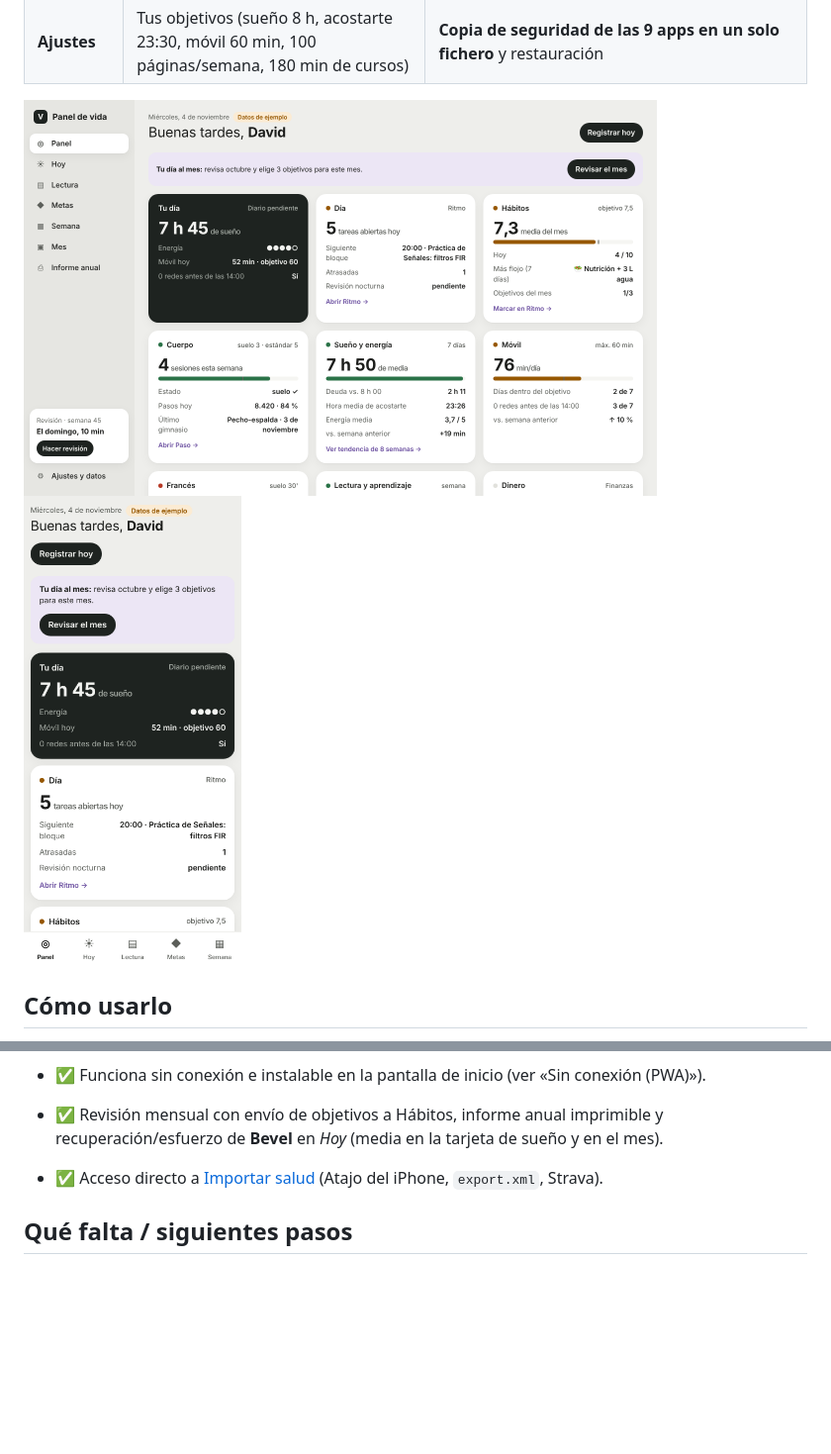
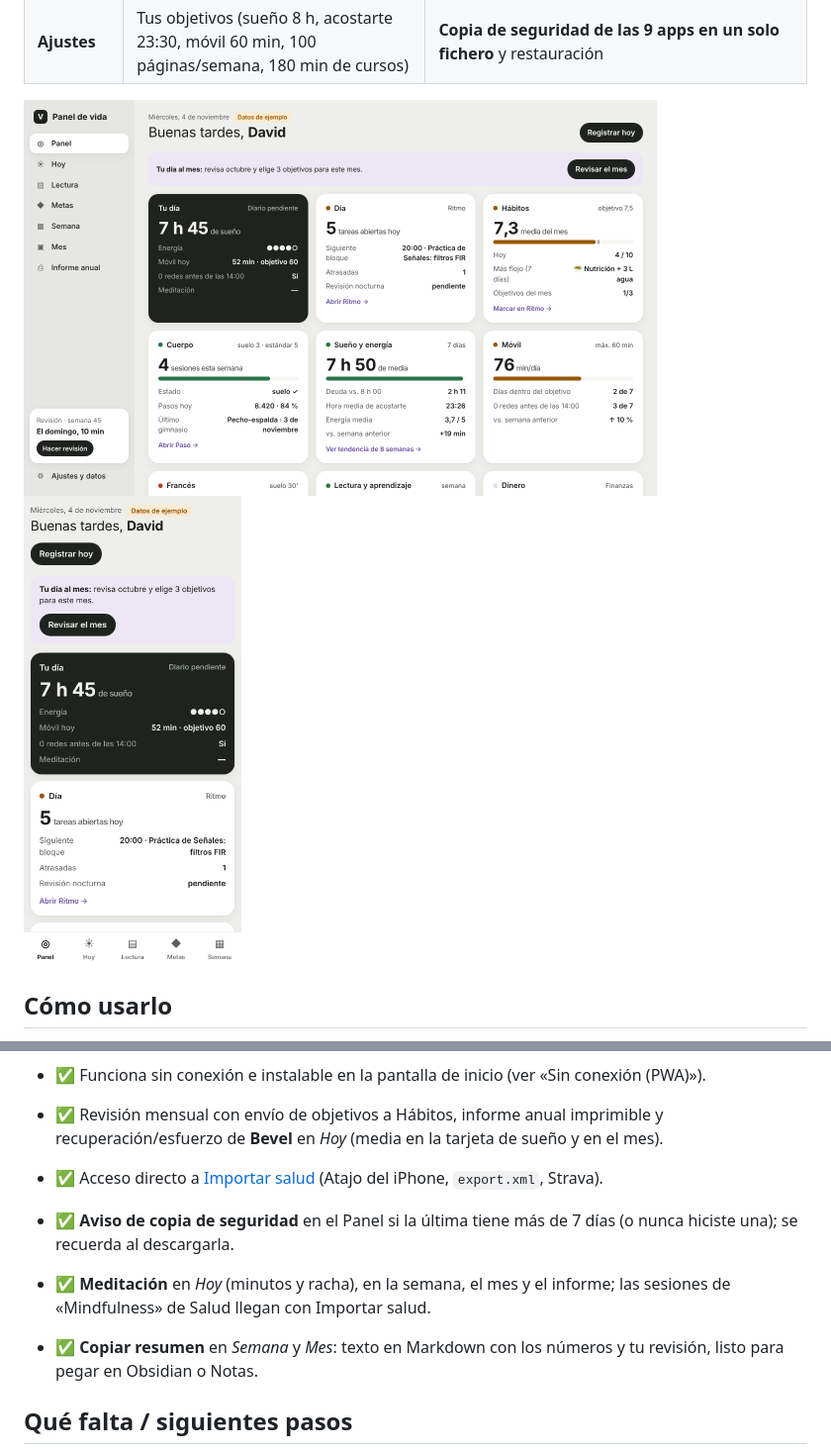
Before and after one commit to davidcormar/Mix_ideas, a Markdown page: 28-panel-vida/README.md, 2 parts joined by grey strips. Shown at 99% size. Drawn GitHub-style; pictures changed too: 28-panel-vida/captura-escritorio.png, 28-panel-vida/captura-movil.png; blank space fills up the shorter version.

```diff
--- a/28-panel-vida/README.md
+++ b/28-panel-vida/README.md
@@ -44,6 +44,10 @@ NODE_PATH=$(npm root -g) node tests/smoke.js     # recorrido completo en Chromiu
 - ✅ Revisión mensual con envío de objetivos a Hábitos, informe anual imprimible y recuperación/esfuerzo de **Bevel** en *Hoy* (media en la tarjeta de sueño y en el mes).
 - ✅ Acceso directo a [Importar salud](../29-importar-salud/) (Atajo del iPhone, `export.xml`, Strava).
 
+- ✅ **Aviso de copia de seguridad** en el Panel si la última tiene más de 7 días (o nunca hiciste una); se recuerda al descargarla.
+- ✅ **Meditación** en *Hoy* (minutos y racha), en la semana, el mes y el informe; las sesiones de «Mindfulness» de Salud llegan con Importar salud.
+- ✅ **Copiar resumen** en *Semana* y *Mes*: texto en Markdown con los números y tu revisión, listo para pegar en Obsidian o Notas.
+
 ## Qué falta / siguientes pasos
 - Gráficas de tendencia de varias semanas (sueño y móvil) y correlaciones más finas (p. ej. móvil ↔ sueño).
 - Importar el tiempo de pantalla y el sueño directamente de Apple Health (Paso ya sabe leer `export.xml`).
```
Also changed, not shown: BITACORA.md (+3 -0 lines), 7 other files.
